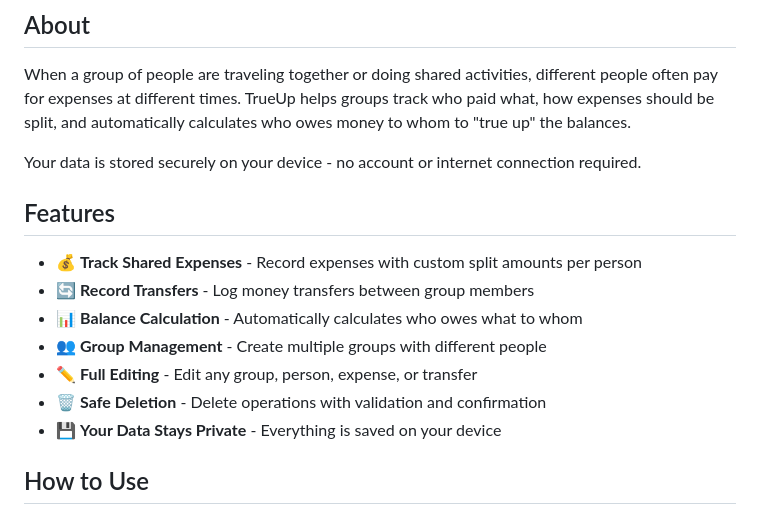
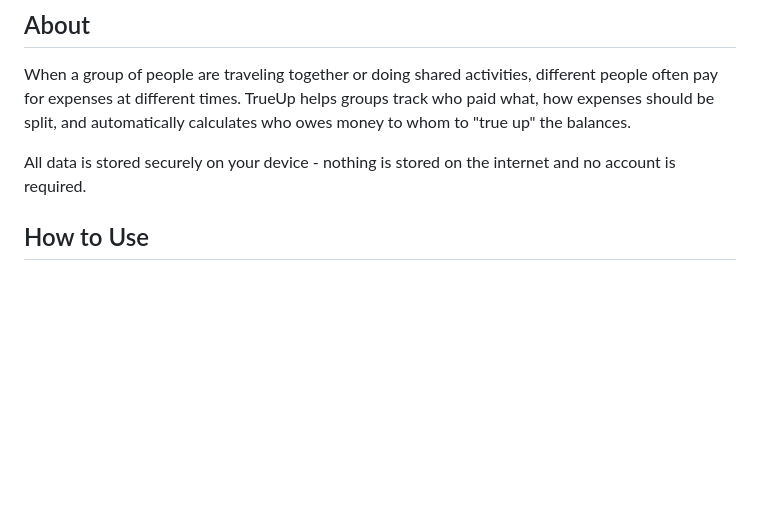
Before and after one commit to geofflamrock/trueup, a Markdown page: README.md, the part around the change. Drawn GitHub-style; blank space fills up the shorter version.

Commit message:
Minor changes to readme

```diff
--- a/README.md
+++ b/README.md
@@ -6,17 +6,7 @@ An expense tracking app for groups to manage shared expenses and settle balances
 
 When a group of people are traveling together or doing shared activities, different people often pay for expenses at different times. TrueUp helps groups track who paid what, how expenses should be split, and automatically calculates who owes money to whom to "true up" the balances.
 
-Your data is stored securely on your device - no account or internet connection required.
-
-## Features
-
-- 💰 **Track Shared Expenses** - Record expenses with custom split amounts per person
-- 🔄 **Record Transfers** - Log money transfers between group members
-- 📊 **Balance Calculation** - Automatically calculates who owes what to whom
-- 👥 **Group Management** - Create multiple groups with different people
-- ✏️ **Full Editing** - Edit any group, person, expense, or transfer
-- 🗑️ **Safe Deletion** - Delete operations with validation and confirmation
-- 💾 **Your Data Stays Private** - Everything is saved on your device
+All data is stored securely on your device - nothing is stored on the internet and no account is required.
 
 ## How to Use
 
```
